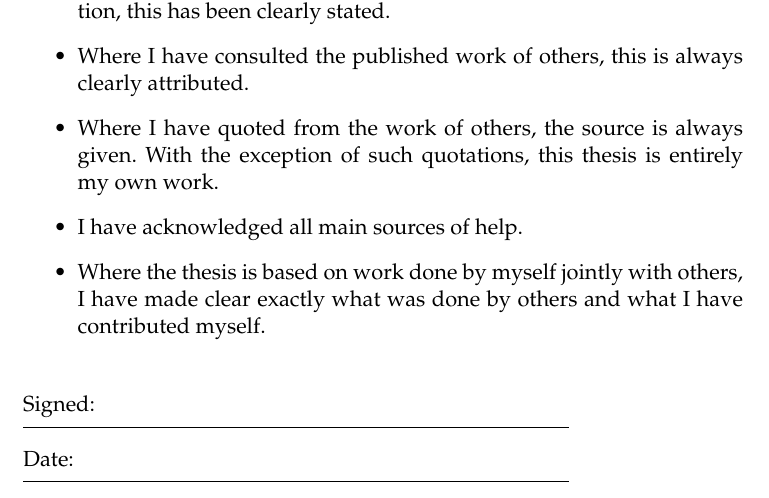
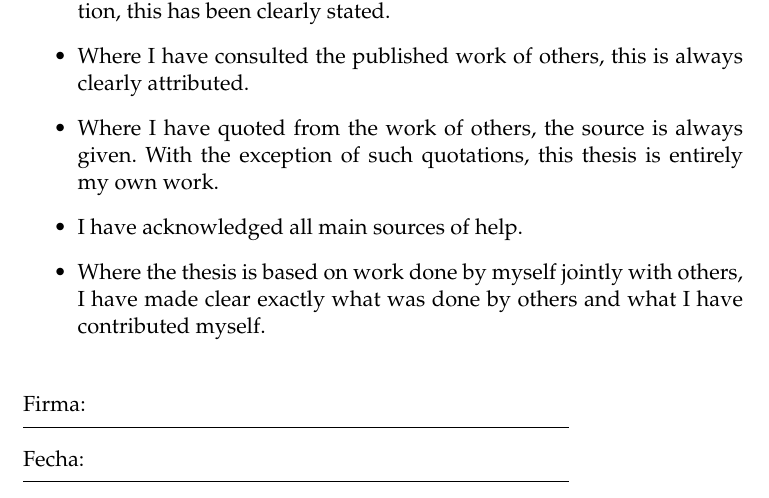
Before and after one commit to razueroh/master-doctoral-thesis-template, a LaTeX thesis (main.tex): part of page 3 of 37, cut so that both start at the same text. Compiled offline with pdfLaTeX.

Commit message:
Translate declaration page to spanish

```diff
--- a/main.tex
+++ b/main.tex
@@ -158,10 +158,10 @@ headsepline, % Uncomment to get a line under the header
 \item Where the thesis is based on work done by myself jointly with others, I have made clear exactly what was done by others and what I have contributed myself.\\
 \end{itemize}
 
-\noindent Signed:\\
+\noindent Firma:\\
 \rule[0.5em]{25em}{0.5pt} % This prints a line for the signature
 
-\noindent Date:\\
+\noindent Fecha:\\
 \rule[0.5em]{25em}{0.5pt} % This prints a line to write the date
 \end{declaration}
 
```
